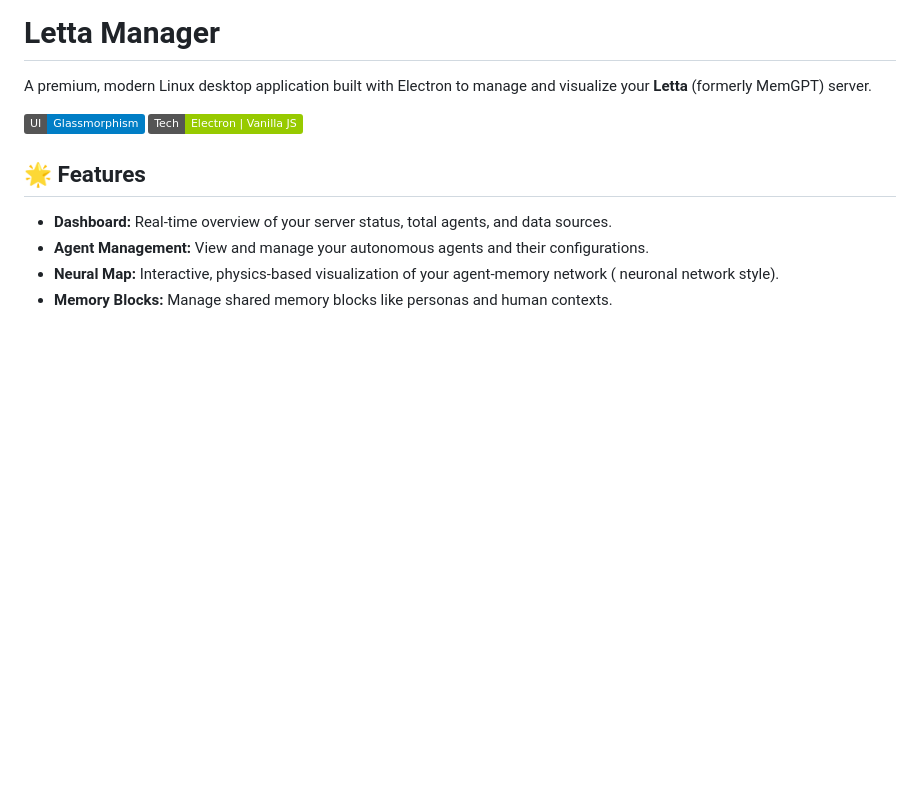
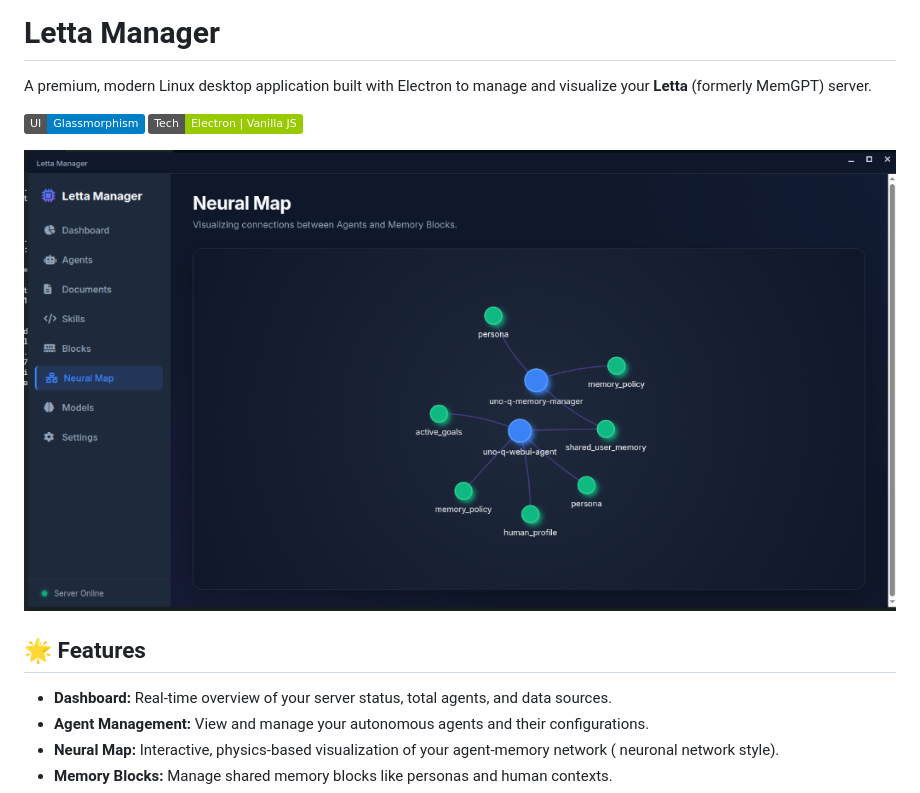
Before and after one commit to porya0ras/letta-manager, a Markdown page: README.md, the part around the change. GitHub-like rendering; pictures changed too: assets/neural-map.png (added); badges without logos; blank space fills up the shorter version.

Commit message:
feat: add Models view, implement bulk deletion for agents and blocks, and include neural map visualization.

```diff
--- a/README.md
+++ b/README.md
@@ -4,6 +4,8 @@ A premium, modern Linux desktop application built with Electron to manage and vi
 
 ![Letta Manager UI](https://img.shields.io/badge/UI-Glassmorphism-blue)
 ![Letta Manager Tech](https://img.shields.io/badge/Tech-Electron%20%7C%20Vanilla%20JS-green)
+
+![Neural Map Visualization](https://raw.githubusercontent.com/porya0ras/letta-manager/main/assets/neural-map.png)
 
 ## 🌟 Features
 
```
Also changed, not shown: 3 other files.
